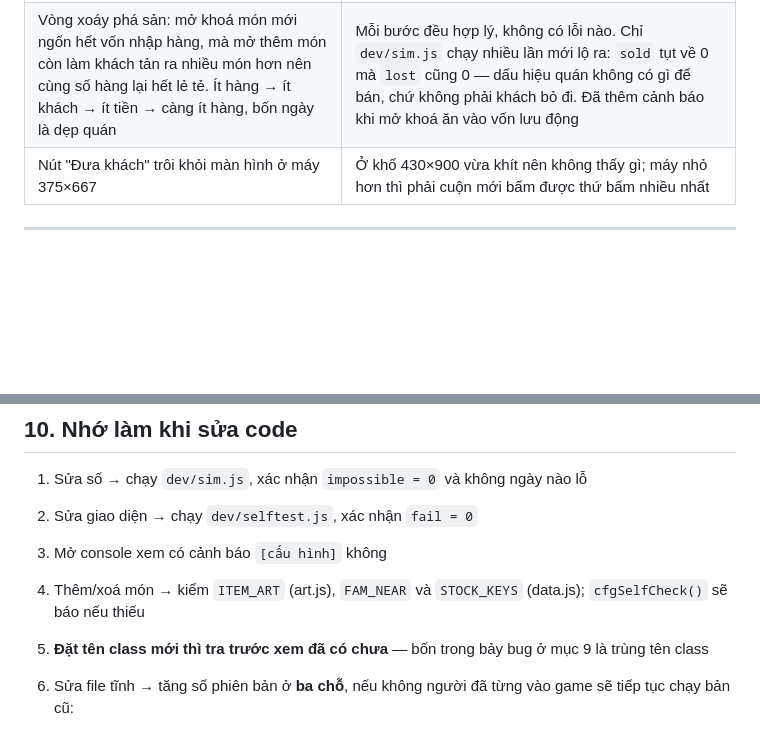
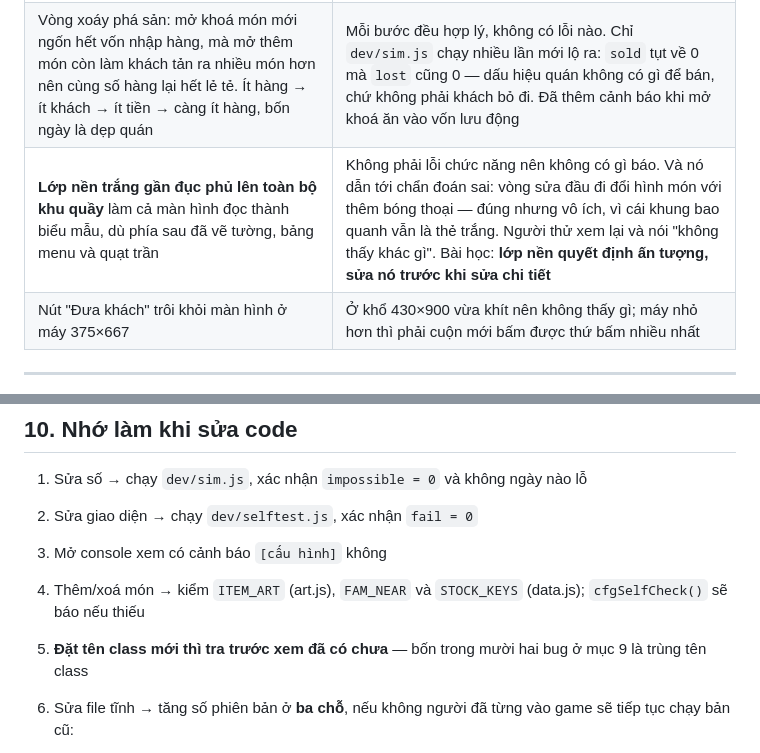
Before and after one commit to an9111998/com-tam-game, a Markdown page: README.md, 2 parts joined by grey strips. Drawn GitHub-style; blank space fills up the shorter version.

```diff
--- a/README.md
+++ b/README.md
@@ -374,6 +374,7 @@ luôn nằm trong tầm nhìn.
 | `vercel.json` đặt `max-age=3600` cho `css/` và `js/`, nên **người đã vào game giữ bản cũ tới một tiếng sau mỗi lần deploy** | Deploy báo thành công, file trên server đúng, mà người thử mở lại vẫn thấy y như cũ rồi kết luận là chưa sửa gì. Mất nguyên một vòng phản hồi mới phát hiện. Đã đổi sang `no-cache` — vẫn nằm trong cache nhưng phải hỏi lại server mỗi lần, và server trả 304 nên gần như không tốn gì |
 | `suggest()` — giá bán do **chính game** gợi ý theo chợ — có thể vượt trần chê mắc khi một món sốt giá riêng lẻ (chợ chung vẫn bình thường nên trần không nới theo). Bấm nút "Theo chợ" là tự tay làm 80% khách bỏ đi | Không có lỗi, không có cảnh báo, chỉ thấy khách vắng hẳn sau khi bấm một nút mà game khuyên bấm. Đã kẹp `suggest()` dưới `capOf()` và thêm phép thử trong `cfgSelfCheck()` |
 | Vòng xoáy phá sản: mở khoá món mới ngốn hết vốn nhập hàng, mà mở thêm món còn làm khách tản ra nhiều món hơn nên cùng số hàng lại hết lẻ tẻ. Ít hàng → ít khách → ít tiền → càng ít hàng, bốn ngày là dẹp quán | Mỗi bước đều hợp lý, không có lỗi nào. Chỉ `dev/sim.js` chạy nhiều lần mới lộ ra: `sold` tụt về 0 mà `lost` cũng 0 — dấu hiệu quán không có gì để bán, chứ không phải khách bỏ đi. Đã thêm cảnh báo khi mở khoá ăn vào vốn lưu động |
+| **Lớp nền trắng gần đục phủ lên toàn bộ khu quầy** làm cả màn hình đọc thành biểu mẫu, dù phía sau đã vẽ tường, bảng menu và quạt trần | Không phải lỗi chức năng nên không có gì báo. Và nó dẫn tới chẩn đoán sai: vòng sửa đầu đi đổi hình món với thêm bóng thoại — đúng nhưng vô ích, vì cái khung bao quanh vẫn là thẻ trắng. Người thử xem lại và nói "không thấy khác gì". Bài học: **lớp nền quyết định ấn tượng, sửa nó trước khi sửa chi tiết** |
 | Nút "Đưa khách" trôi khỏi màn hình ở máy 375×667 | Ở khổ 430×900 vừa khít nên không thấy gì; máy nhỏ hơn thì phải cuộn mới bấm được thứ bấm nhiều nhất |
 
 ---
@@ -385,7 +386,7 @@ luôn nằm trong tầm nhìn.
 3. Mở console xem có cảnh báo `[cấu hình]` không
 4. Thêm/xoá món → kiểm `ITEM_ART` (art.js), `FAM_NEAR` và `STOCK_KEYS` (data.js);
    `cfgSelfCheck()` sẽ báo nếu thiếu
-5. **Đặt tên class mới thì tra trước xem đã có chưa** — bốn trong bảy bug ở mục 9
+5. **Đặt tên class mới thì tra trước xem đã có chưa** — bốn trong mười hai bug ở mục 9
    là trùng tên class
 6. Sửa file tĩnh → tăng số phiên bản ở **ba chỗ**, nếu không người đã từng
    vào game sẽ tiếp tục chạy bản cũ:
```
Also changed, not shown: HANDOFF.md (added, +180 -0 lines).
